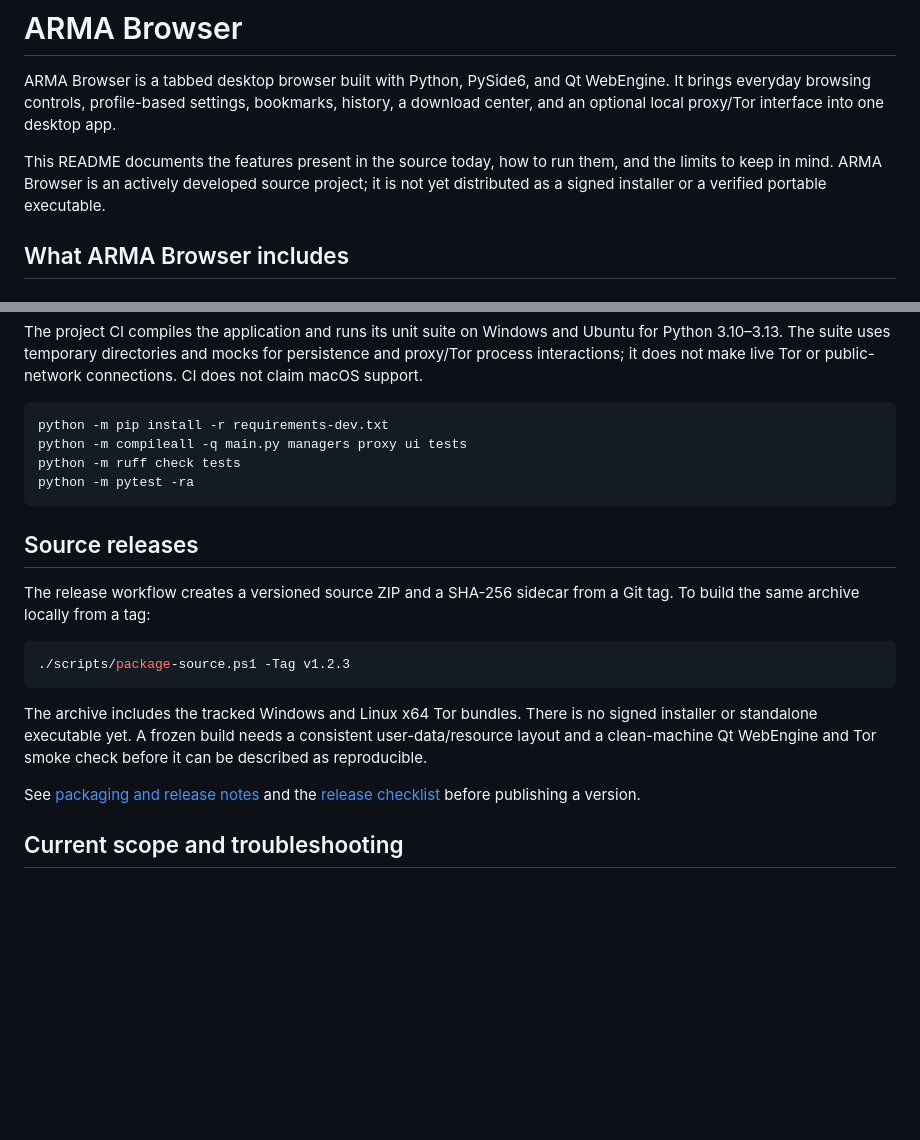
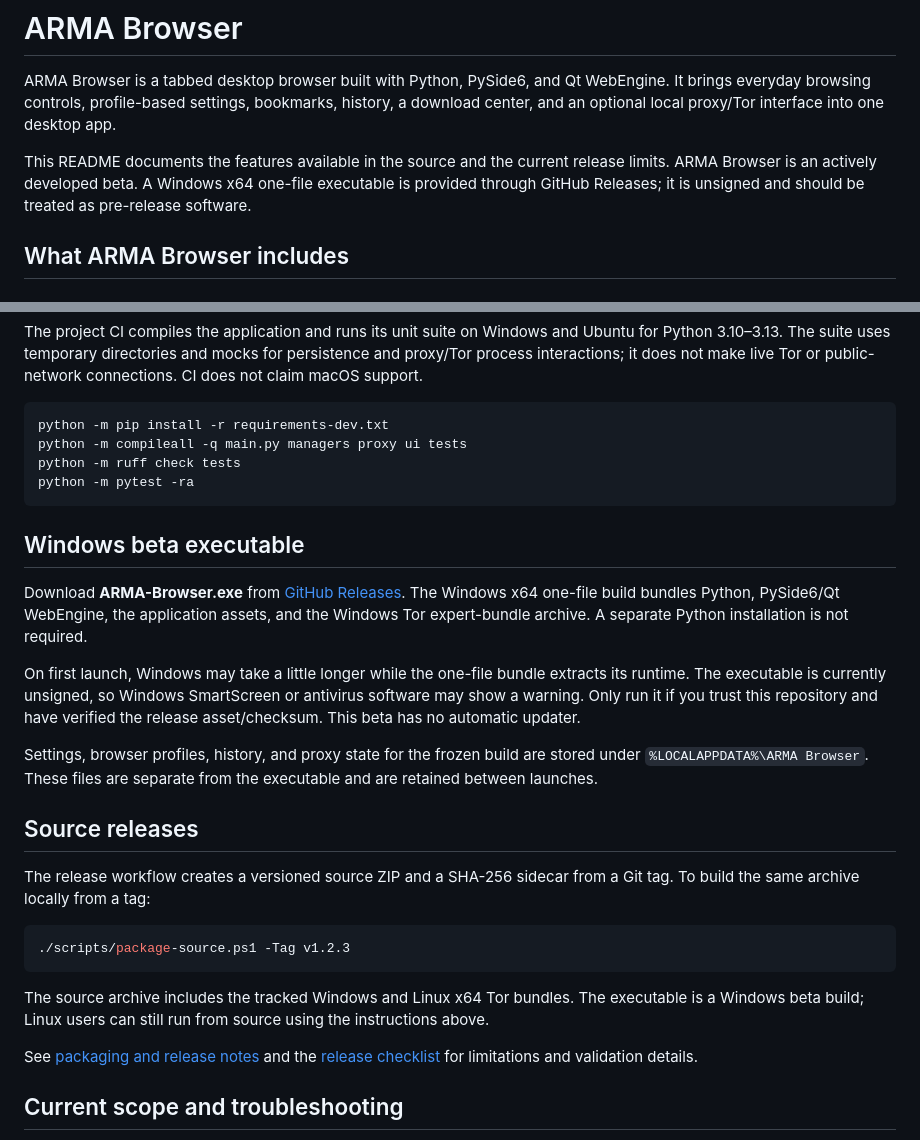
Before and after one commit to ArvinNotDev/pyqt-based-browser, a Markdown page: README.md, 2 parts joined by grey strips. Rendered like a GitHub page; blank space fills up the shorter version.

Commit message:
docs: explain the Windows onefile beta release

````diff
--- a/README.md
+++ b/README.md
@@ -2,7 +2,7 @@
 
 ARMA Browser is a tabbed desktop browser built with Python, PySide6, and Qt WebEngine. It brings everyday browsing controls, profile-based settings, bookmarks, history, a download center, and an optional local proxy/Tor interface into one desktop app.
 
-This README documents the features present in the source today, how to run them, and the limits to keep in mind. ARMA Browser is an actively developed source project; it is not yet distributed as a signed installer or a verified portable executable.
+This README documents the features available in the source and the current release limits. ARMA Browser is an actively developed beta. A Windows x64 one-file executable is provided through GitHub Releases; it is unsigned and should be treated as pre-release software.
 
 ## What ARMA Browser includes
 
@@ -128,6 +128,14 @@ python -m ruff check tests
 python -m pytest -ra
 ```
 
+## Windows beta executable
+
+Download **ARMA-Browser.exe** from [GitHub Releases](https://github.com/ArvinNotDev/pyqt-based-browser/releases). The Windows x64 one-file build bundles Python, PySide6/Qt WebEngine, the application assets, and the Windows Tor expert-bundle archive. A separate Python installation is not required.
+
+On first launch, Windows may take a little longer while the one-file bundle extracts its runtime. The executable is currently unsigned, so Windows SmartScreen or antivirus software may show a warning. Only run it if you trust this repository and have verified the release asset/checksum. This beta has no automatic updater.
+
+Settings, browser profiles, history, and proxy state for the frozen build are stored under `%LOCALAPPDATA%\ARMA Browser`. These files are separate from the executable and are retained between launches.
+
 ## Source releases
 
 The release workflow creates a versioned source ZIP and a SHA-256 sidecar from a Git tag. To build the same archive locally from a tag:
@@ -136,9 +144,9 @@ The release workflow creates a versioned source ZIP and a SHA-256 sidecar from a
 ./scripts/package-source.ps1 -Tag v1.2.3
 ```
 
-The archive includes the tracked Windows and Linux x64 Tor bundles. There is no signed installer or standalone executable yet. A frozen build needs a consistent user-data/resource layout and a clean-machine Qt WebEngine and Tor smoke check before it can be described as reproducible.
+The source archive includes the tracked Windows and Linux x64 Tor bundles. The executable is a Windows beta build; Linux users can still run from source using the instructions above.
 
-See [packaging and release notes](docs/PACKAGING.md) and the [release checklist](docs/RELEASE_CHECKLIST.md) before publishing a version.
+See [packaging and release notes](docs/PACKAGING.md) and the [release checklist](docs/RELEASE_CHECKLIST.md) for limitations and validation details.
 
 ## Current scope and troubleshooting
 
````
